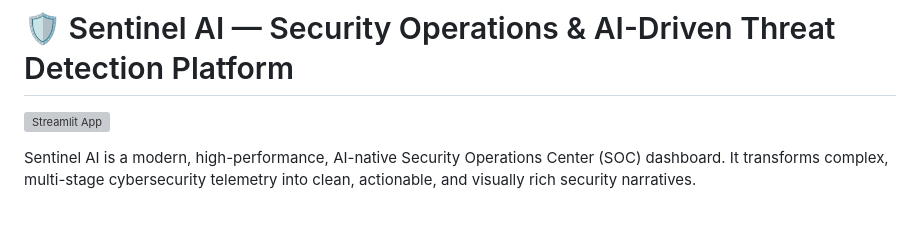
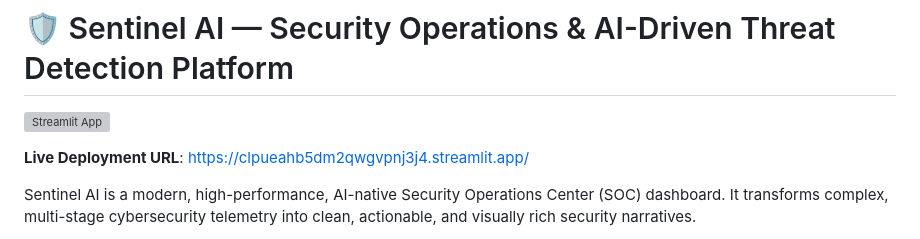
Before and after one commit to sahilgautam05/Ai-driven-threat-detection-system-, a Markdown page: README.md, the part around the change. Rendered like a GitHub page; blank space fills up the shorter version; grey boxes are pictures that could not be loaded.

Commit message:
Doc: Add raw deployment URL to README.md

```diff
--- a/README.md
+++ b/README.md
@@ -1,6 +1,8 @@
 # 🛡️ Sentinel AI — Security Operations & AI-Driven Threat Detection Platform
 
 [![Streamlit App](https://static.streamlit.io/badges/streamlit_badge_black_white.svg)](https://clpueahb5dm2qwgvpnj3j4.streamlit.app/)
+
+**Live Deployment URL**: [https://clpueahb5dm2qwgvpnj3j4.streamlit.app/](https://clpueahb5dm2qwgvpnj3j4.streamlit.app/)
 
 Sentinel AI is a modern, high-performance, AI-native Security Operations Center (SOC) dashboard. It transforms complex, multi-stage cybersecurity telemetry into clean, actionable, and visually rich security narratives.
 
```
